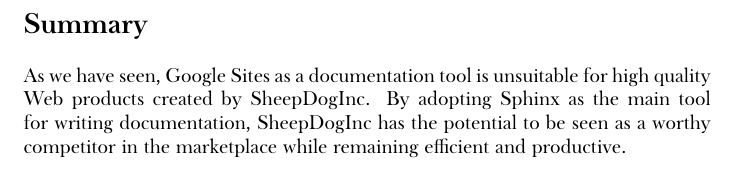
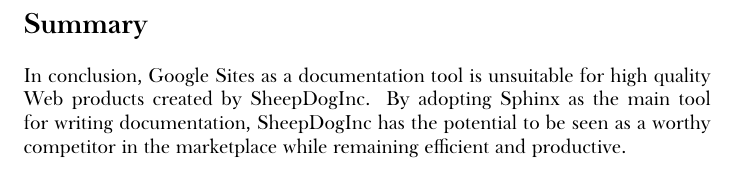
Before and after one commit to honza/documents, a LaTeX document (google-sites.tex): part of page 5 of 5, cut so that both start at the same text. Compiled offline with XeLaTeX; a missing font is replaced by an installed copy or a similar font.

Commit message:
let's not see, but conclude

```diff
--- a/google-sites.tex
+++ b/google-sites.tex
@@ -153,7 +153,7 @@
 
 \section*{Summary}
 
-    As we have seen, Google Sites as a documentation tool is unsuitable for
+    In conclusion, Google Sites as a documentation tool is unsuitable for
     high quality Web products created by SheepDogInc. By adopting Sphinx as the
     main tool for writing documentation, SheepDogInc has the potential to be
     seen as a worthy competitor in the marketplace while remaining efficient
```
